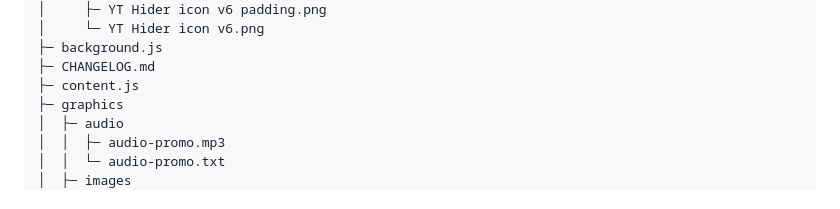
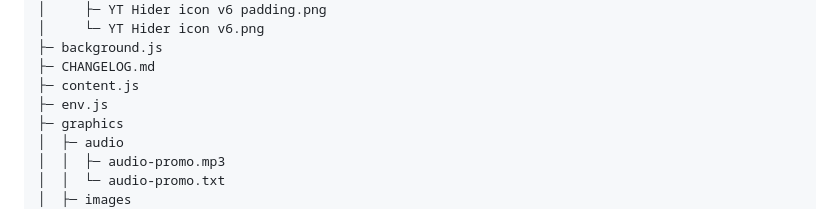
Before and after one commit to MatteoLucerni/youtube-hider-extension, a Markdown page: README.md, the part around the change. Drawn GitHub-style.

Commit message:
docs: add env.js to project tree in README

```diff
--- a/README.md
+++ b/README.md
@@ -71,6 +71,7 @@ chrome-auto-skip-intro
 ├─ background.js
 ├─ CHANGELOG.md
 ├─ content.js
+├─ env.js
 ├─ graphics
 │  ├─ audio
 │  │  ├─ audio-promo.mp3
```
